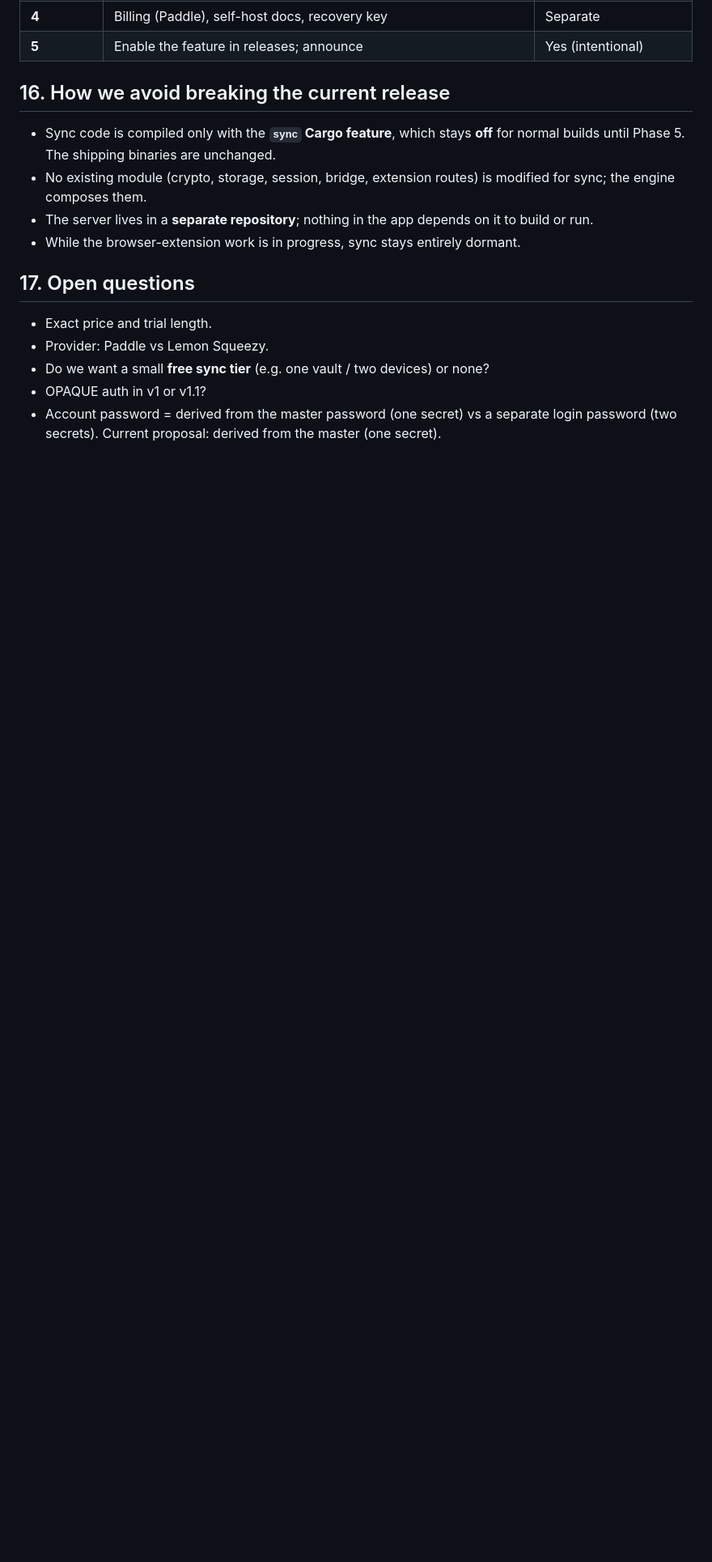
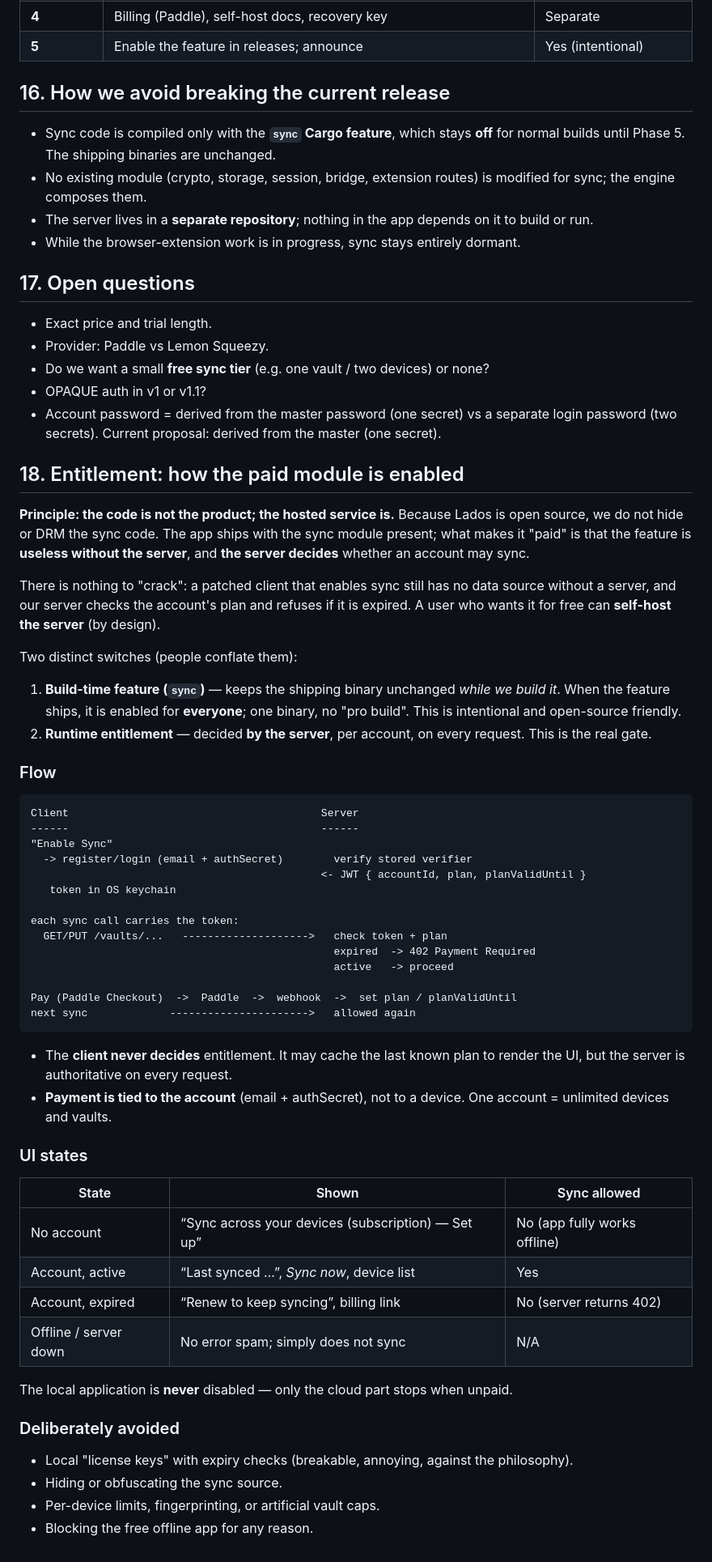
Before and after one commit to adrijuse395/lados, a Markdown page: docs/SYNC.md, the part around the change. Shown at 81% size. Drawn GitHub-style; blank space fills up the shorter version.

Commit message:
docs(sync): document the entitlement/activation model

````diff
--- a/docs/SYNC.md
+++ b/docs/SYNC.md
@@ -220,3 +220,64 @@ enable sync, and says so in the UI. (A later version may allow key files with an
 - OPAQUE auth in v1 or v1.1?
 - Account password = derived from the master password (one secret) vs a separate login
   password (two secrets). Current proposal: derived from the master (one secret).
+
+## 18. Entitlement: how the paid module is enabled
+
+**Principle: the code is not the product; the hosted service is.** Because Lados is open
+source, we do not hide or DRM the sync code. The app ships with the sync module present;
+what makes it "paid" is that the feature is **useless without the server**, and **the
+server decides** whether an account may sync.
+
+There is nothing to "crack": a patched client that enables sync still has no data source
+without a server, and our server checks the account's plan and refuses if it is expired.
+A user who wants it for free can **self-host the server** (by design).
+
+Two distinct switches (people conflate them):
+
+1. **Build-time feature (`sync`)** — keeps the shipping binary unchanged *while we build
+   it*. When the feature ships, it is enabled for **everyone**; one binary, no "pro
+   build". This is intentional and open-source friendly.
+2. **Runtime entitlement** — decided **by the server**, per account, on every request.
+   This is the real gate.
+
+### Flow
+
+```
+Client                                        Server
+------                                        ------
+"Enable Sync"
+  -> register/login (email + authSecret)        verify stored verifier
+                                              <- JWT { accountId, plan, planValidUntil }
+   token in OS keychain
+
+each sync call carries the token:
+  GET/PUT /vaults/...   -------------------->   check token + plan
+                                                expired  -> 402 Payment Required
+                                                active   -> proceed
+
+Pay (Paddle Checkout)  ->  Paddle  ->  webhook  ->  set plan / planValidUntil
+next sync             ---------------------->   allowed again
+```
+
+- The **client never decides** entitlement. It may cache the last known plan to render the
+  UI, but the server is authoritative on every request.
+- **Payment is tied to the account** (email + authSecret), not to a device. One account =
+  unlimited devices and vaults.
+
+### UI states
+
+| State | Shown | Sync allowed |
+| --- | --- | --- |
+| No account | “Sync across your devices (subscription) — Set up” | No (app fully works offline) |
+| Account, active | “Last synced …”, *Sync now*, device list | Yes |
+| Account, expired | “Renew to keep syncing”, billing link | No (server returns 402) |
+| Offline / server down | No error spam; simply does not sync | N/A |
+
+The local application is **never** disabled — only the cloud part stops when unpaid.
+
+### Deliberately avoided
+
+- Local "license keys" with expiry checks (breakable, annoying, against the philosophy).
+- Hiding or obfuscating the sync source.
+- Per-device limits, fingerprinting, or artificial vault caps.
+- Blocking the free offline app for any reason.
````
